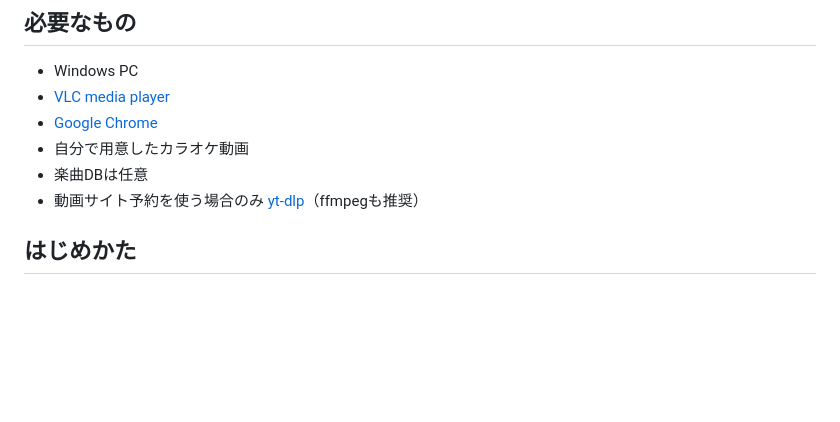
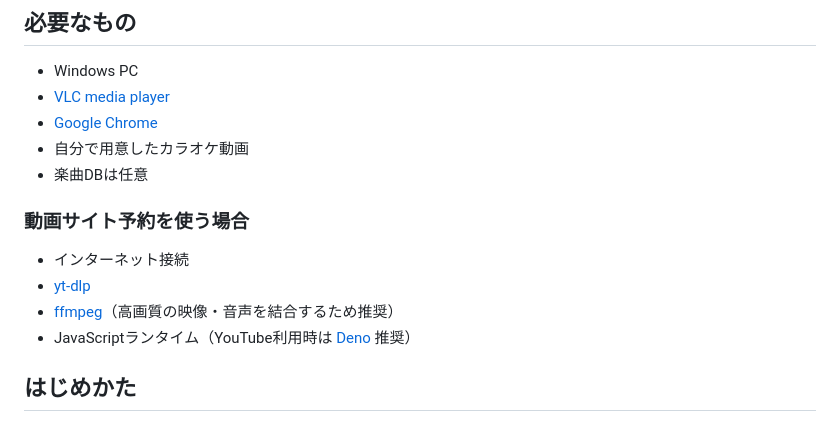
Before and after one commit to OshinoItsuki/ITSUKI_KaraokeApp, a Markdown page: README.md, the part around the change. Rendered like a GitHub page; blank space fills up the shorter version.

Commit message:
動画サイト予約の必要ツールを公開READMEへ追加

```diff
--- a/README.md
+++ b/README.md
@@ -31,7 +31,12 @@ ITSUKIは、PCに保存したカラオケ動画をスマホやPCのブラウザ
 - [Google Chrome](https://www.google.com/chrome/)
 - 自分で用意したカラオケ動画
 - 楽曲DBは任意
-- 動画サイト予約を使う場合のみ [yt-dlp](https://github.com/yt-dlp/yt-dlp)（ffmpegも推奨）
+
+### 動画サイト予約を使う場合
+- インターネット接続
+- [yt-dlp](https://github.com/yt-dlp/yt-dlp)
+- [ffmpeg](https://ffmpeg.org/)（高画質の映像・音声を結合するため推奨）
+- JavaScriptランタイム（YouTube利用時は [Deno](https://deno.com/) 推奨）
 
 ## はじめかた
 
```
